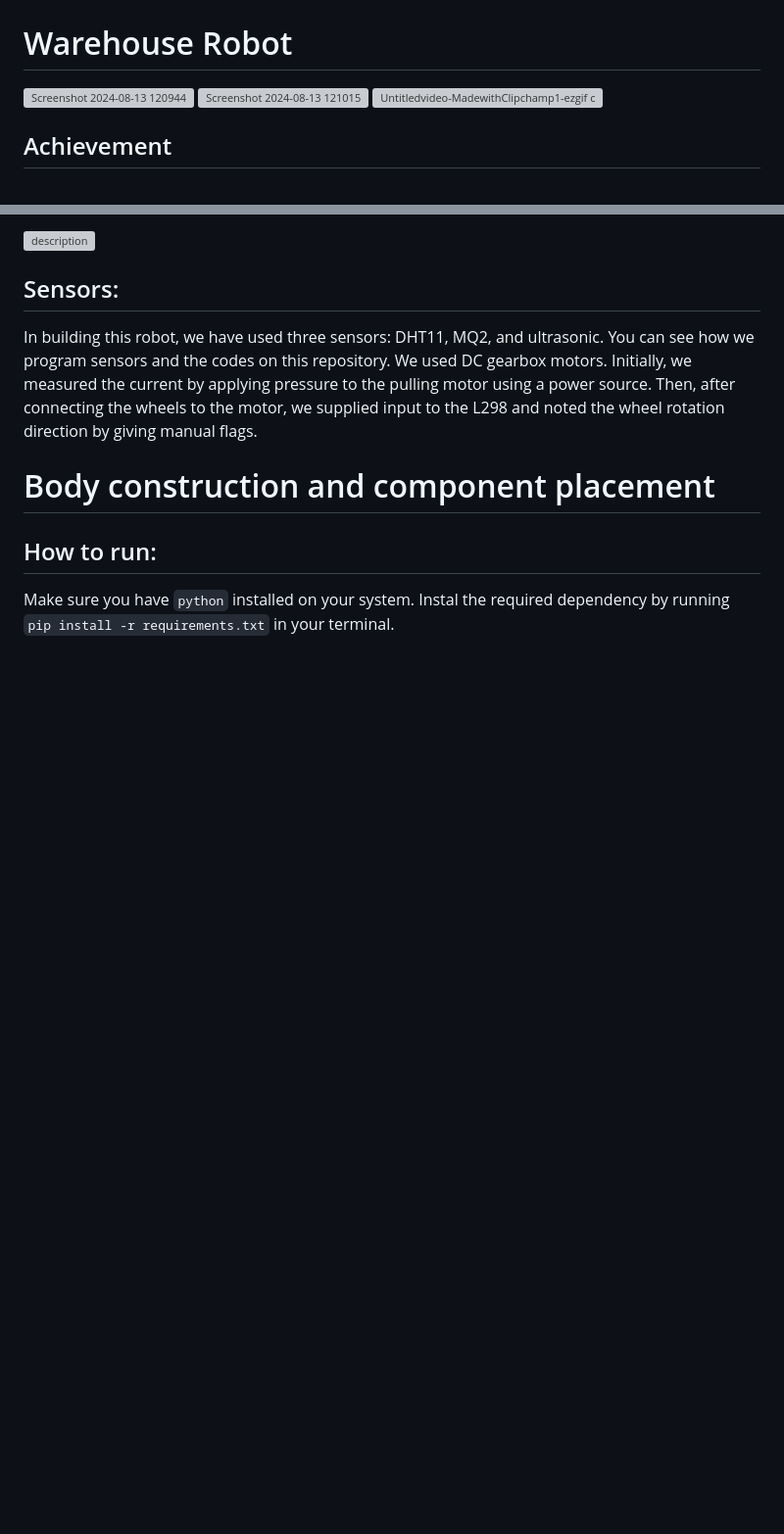
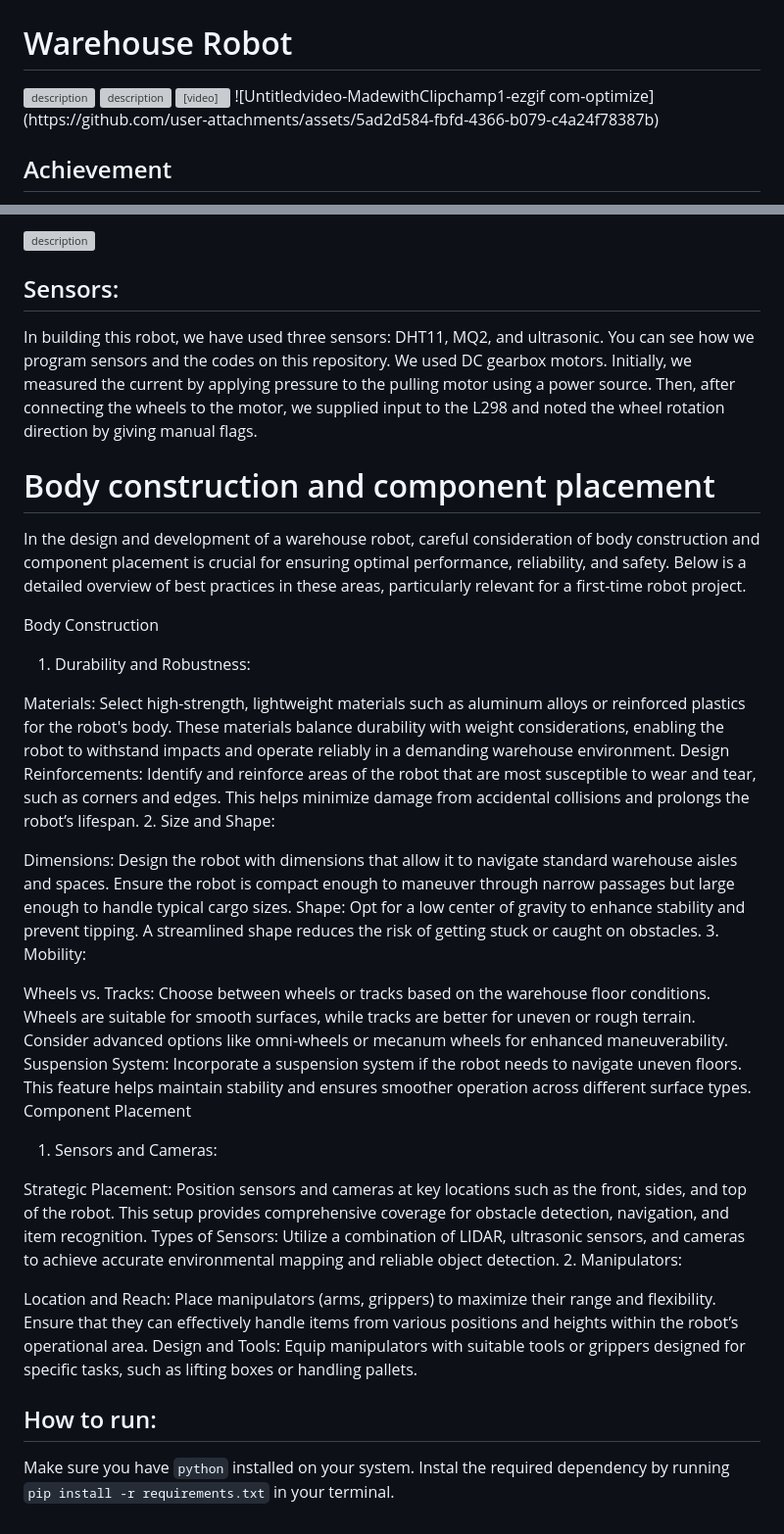
Before and after one commit to HivaAbolhadizade/WareHouseRobot_Project, a Markdown page: README.md, 2 parts joined by grey strips. Shown at 98% size. Drawn GitHub-style; blank space fills up the shorter version; grey boxes are pictures that could not be loaded.

```diff
--- a/README.md
+++ b/README.md
@@ -1,7 +1,11 @@
 # Robotic Project
 # Warehouse Robot
-![Screenshot 2024-08-13 120944](https://github.com/user-attachments/assets/dcd70d99-d0f7-4ab6-9b08-57bd2034f979)
-![Screenshot 2024-08-13 121015](https://github.com/user-attachments/assets/988e52fd-9066-4501-87d0-776e88a2e824)
+<img src="https://github.com/user-attachments/assets/dcd70d99-d0f7-4ab6-9b08-57bd2034f979" alt="description" width="800"/>
+<img src="https://github.com/user-attachments/assets/988e52fd-9066-4501-87d0-776e88a2e824" alt="description" width="800"/>
+<video width="800" controls>
+        <source src="https://github.com/user-attachments/assets/5ad2d584-fbfd-4366-b079-c4a24f78387b" type="video/mp4">
+        Your browser does not support the video tag.
+    </video>
 ![Untitledvideo-MadewithClipchamp1-ezgif com-optimize](https://github.com/user-attachments/assets/5ad2d584-fbfd-4366-b079-c4a24f78387b)
 
 ## Achievement
@@ -127,7 +131,30 @@ motor, we supplied input to the L298 and noted the
 wheel rotation direction by giving manual flags.
 
 # Body construction and component placement
+In the design and development of a warehouse robot, careful consideration of body construction and component placement is crucial for ensuring optimal performance, reliability, and safety. Below is a detailed overview of best practices in these areas, particularly relevant for a first-time robot project.
 
+Body Construction
+1. Durability and Robustness:
+
+Materials: Select high-strength, lightweight materials such as aluminum alloys or reinforced plastics for the robot's body. These materials balance durability with weight considerations, enabling the robot to withstand impacts and operate reliably in a demanding warehouse environment.
+Design Reinforcements: Identify and reinforce areas of the robot that are most susceptible to wear and tear, such as corners and edges. This helps minimize damage from accidental collisions and prolongs the robot’s lifespan.
+2. Size and Shape:
+
+Dimensions: Design the robot with dimensions that allow it to navigate standard warehouse aisles and spaces. Ensure the robot is compact enough to maneuver through narrow passages but large enough to handle typical cargo sizes.
+Shape: Opt for a low center of gravity to enhance stability and prevent tipping. A streamlined shape reduces the risk of getting stuck or caught on obstacles.
+3. Mobility:
+
+Wheels vs. Tracks: Choose between wheels or tracks based on the warehouse floor conditions. Wheels are suitable for smooth surfaces, while tracks are better for uneven or rough terrain. Consider advanced options like omni-wheels or mecanum wheels for enhanced maneuverability.
+Suspension System: Incorporate a suspension system if the robot needs to navigate uneven floors. This feature helps maintain stability and ensures smoother operation across different surface types.
+Component Placement
+1. Sensors and Cameras:
+
+Strategic Placement: Position sensors and cameras at key locations such as the front, sides, and top of the robot. This setup provides comprehensive coverage for obstacle detection, navigation, and item recognition.
+Types of Sensors: Utilize a combination of LIDAR, ultrasonic sensors, and cameras to achieve accurate environmental mapping and reliable object detection.
+2. Manipulators:
+
+Location and Reach: Place manipulators (arms, grippers) to maximize their range and flexibility. Ensure that they can effectively handle items from various positions and heights within the robot’s operational area.
+Design and Tools: Equip manipulators with suitable tools or grippers designed for specific tasks, such as lifting boxes or handling pallets.
 
 ## How to run:
 Make sure you have `python` installed on your system. Instal the required dependency by running `pip install -r requirements.txt` in your terminal.
```
